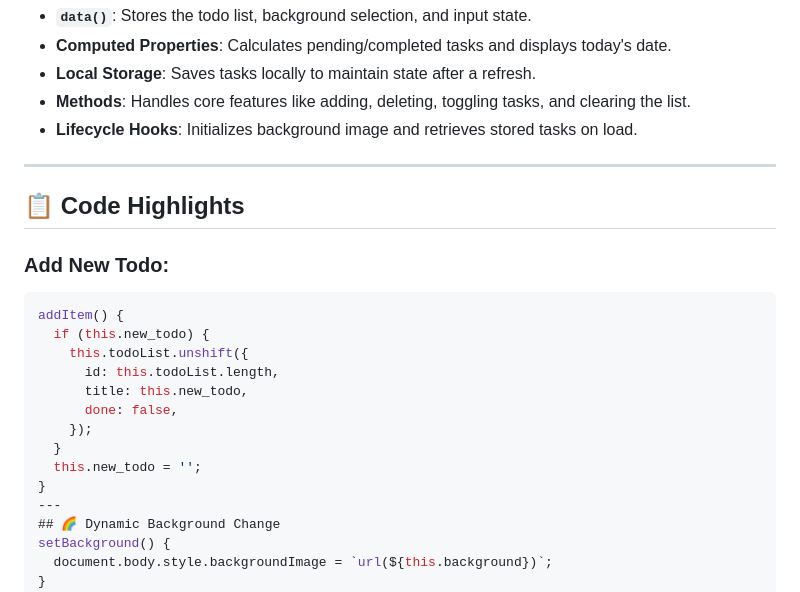
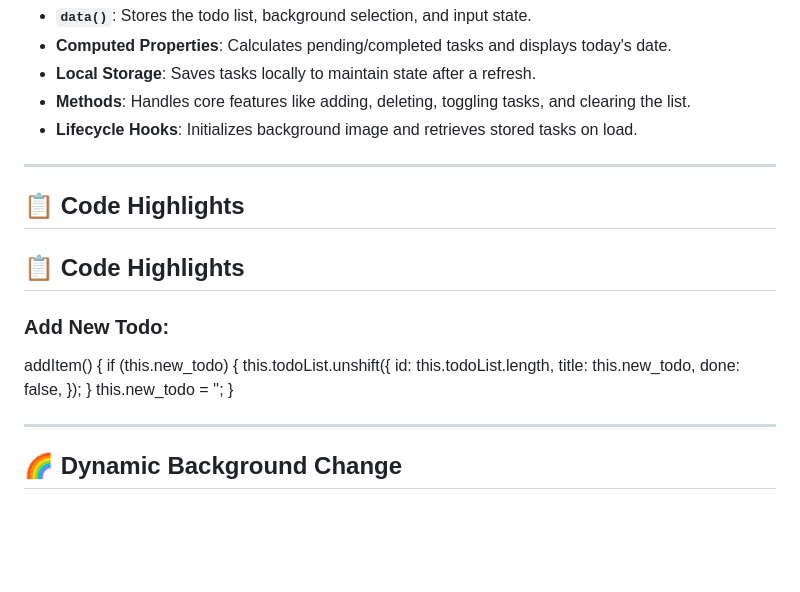
Before and after one commit to tabitha-dev/ToDo-2, a Markdown page: README.md, the part around the change. Rendered like a GitHub page; blank space fills up the shorter version.

````diff
--- a/README.md
+++ b/README.md
@@ -73,8 +73,10 @@ Take the app to the next level with these ideas:
 
 ## 📋 Code Highlights
 
+## 📋 Code Highlights
+
 ### Add New Todo:
-```javascript
+
 addItem() {
   if (this.new_todo) {
     this.todoList.unshift({
@@ -85,6 +87,10 @@ addItem() {
   }
   this.new_todo = '';
 }
+
+
+
+
 ---
 ## 🌈 Dynamic Background Change
 setBackground() {
````
